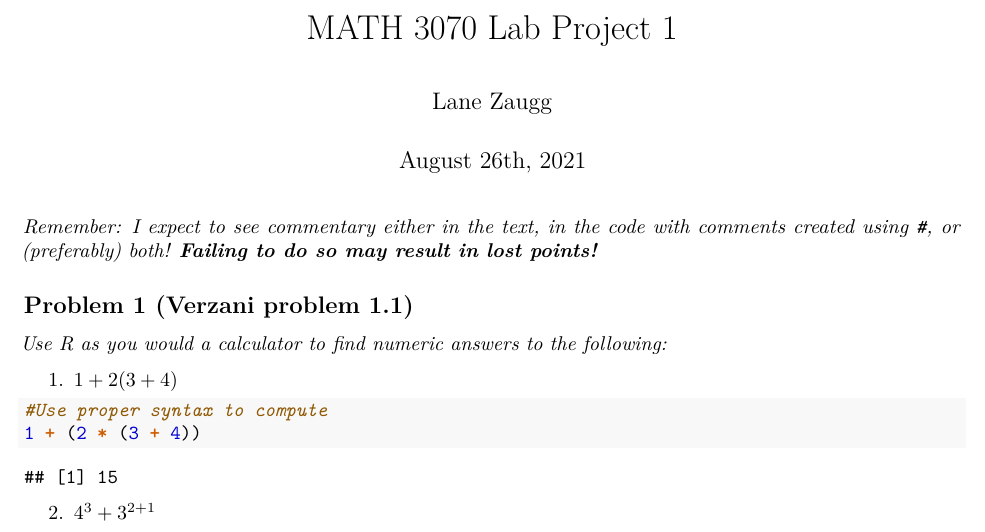
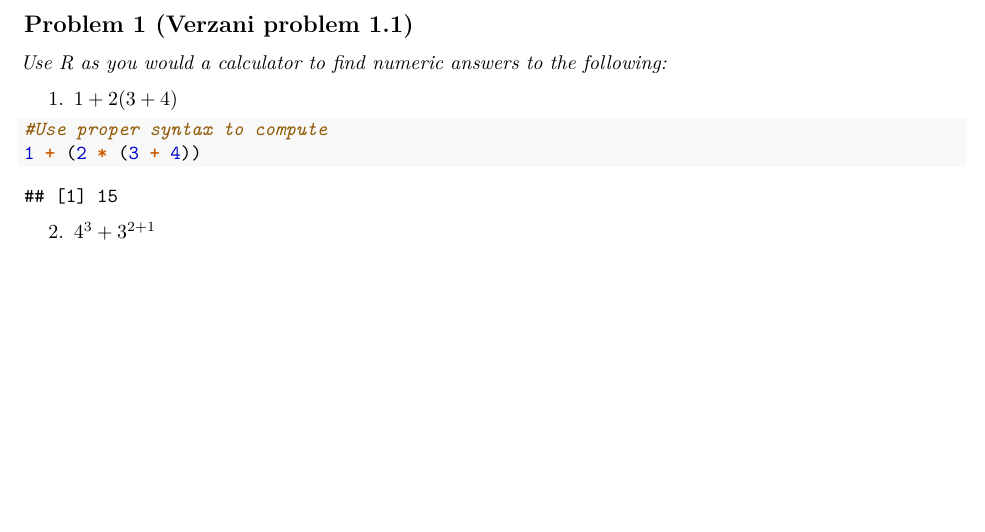
Before and after one commit to 1anza/StatisticsRStudio, an R Markdown document (Calculator.Rmd): part of the page, cut at the place of the change, the shorter picture padded with empty space. Rendered offline with R 4.5, knitr and Pandoc, then LaTeX, with nearby package versions.

Commit message:
Update Calculator.Rmd

```diff
--- a/Calculator.Rmd
+++ b/Calculator.Rmd
@@ -1,12 +1,8 @@
 ---
-title: "MATH 3070 Lab Project 1"
-author: "Lane Zaugg"
 date: "August 26th, 2021"
 output: pdf_document
 
 ---
-
-*Remember: I expect to see commentary either in the text, in the code with comments created using `#`, or (preferably) both! **Failing to do so may result in lost points!***
 
 ## Problem 1 (Verzani problem 1.1)
 *Use R as you would a calculator to find numeric answers to the following:*
```
